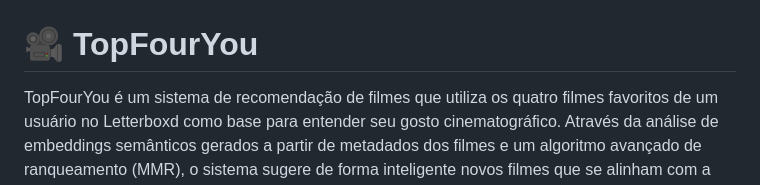
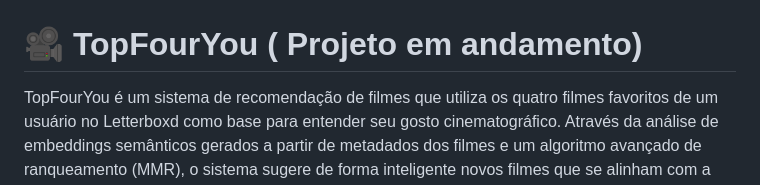
Before and after one commit to DudisPires/TopFourYou, a Markdown page: README.md, the part around the change. GitHub-like rendering.

```diff
--- a/README.md
+++ b/README.md
@@ -1,7 +1,7 @@
 
 ![Letterboxd2](static/img/Letterboxd-Contest-Featured-1460x800-1.jpg)
 
-# 🎥 TopFourYou
+# 🎥 TopFourYou ( Projeto em andamento)
 
   TopFourYou é um sistema de recomendação de filmes que utiliza os quatro filmes favoritos de um usuário no Letterboxd como base para entender seu gosto cinematográfico. Através da análise de embeddings semânticos gerados a partir de metadados dos filmes e um algoritmo avançado de ranqueamento (MMR), o sistema sugere de forma inteligente novos filmes que se alinham com a identidade cinematográfica única do usuário, balanceando relevância e diversidade.
 
```
